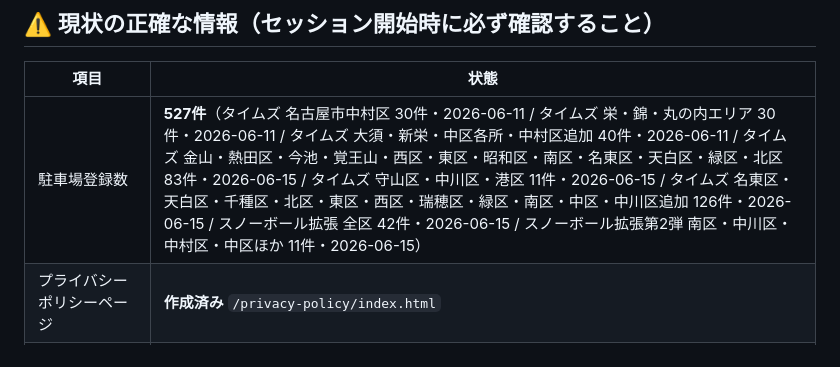
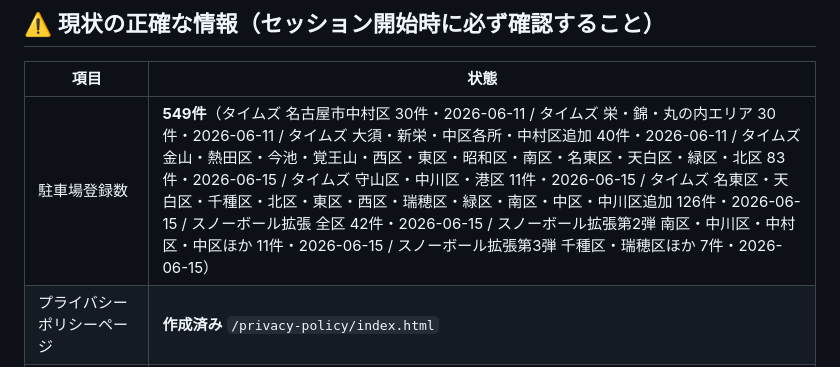
Before and after one commit to 617kimuraoki-sys/Nagoya-parking, a Markdown page: CLAUDE.md, the part around the change. Drawn GitHub-style.

Commit message:
docs: CLAUDE.md 駐車場登録数を549件に更新

```diff
--- a/CLAUDE.md
+++ b/CLAUDE.md
@@ -16,7 +16,7 @@
 
 | 項目 | 状態 |
 |------|------|
-| 駐車場登録数 | **527件**（タイムズ 名古屋市中村区 30件・2026-06-11 / タイムズ 栄・錦・丸の内エリア 30件・2026-06-11 / タイムズ 大須・新栄・中区各所・中村区追加 40件・2026-06-11 / タイムズ 金山・熱田区・今池・覚王山・西区・東区・昭和区・南区・名東区・天白区・緑区・北区 83件・2026-06-15 / タイムズ 守山区・中川区・港区 11件・2026-06-15 / タイムズ 名東区・天白区・千種区・北区・東区・西区・瑞穂区・緑区・南区・中区・中川区追加 126件・2026-06-15 / スノーボール拡張 全区 42件・2026-06-15 / スノーボール拡張第2弾 南区・中川区・中村区・中区ほか 11件・2026-06-15） |
+| 駐車場登録数 | **549件**（タイムズ 名古屋市中村区 30件・2026-06-11 / タイムズ 栄・錦・丸の内エリア 30件・2026-06-11 / タイムズ 大須・新栄・中区各所・中村区追加 40件・2026-06-11 / タイムズ 金山・熱田区・今池・覚王山・西区・東区・昭和区・南区・名東区・天白区・緑区・北区 83件・2026-06-15 / タイムズ 守山区・中川区・港区 11件・2026-06-15 / タイムズ 名東区・天白区・千種区・北区・東区・西区・瑞穂区・緑区・南区・中区・中川区追加 126件・2026-06-15 / スノーボール拡張 全区 42件・2026-06-15 / スノーボール拡張第2弾 南区・中川区・中村区・中区ほか 11件・2026-06-15 / スノーボール拡張第3弾 千種区・瑞穂区ほか 7件・2026-06-15） |
 | プライバシーポリシーページ | **作成済み** `/privacy-policy/index.html` |
 | お問い合わせページ | **作成済み** `/contact/index.html` |
 | Aboutページ | **作成済み** `/about/index.html` |
```
